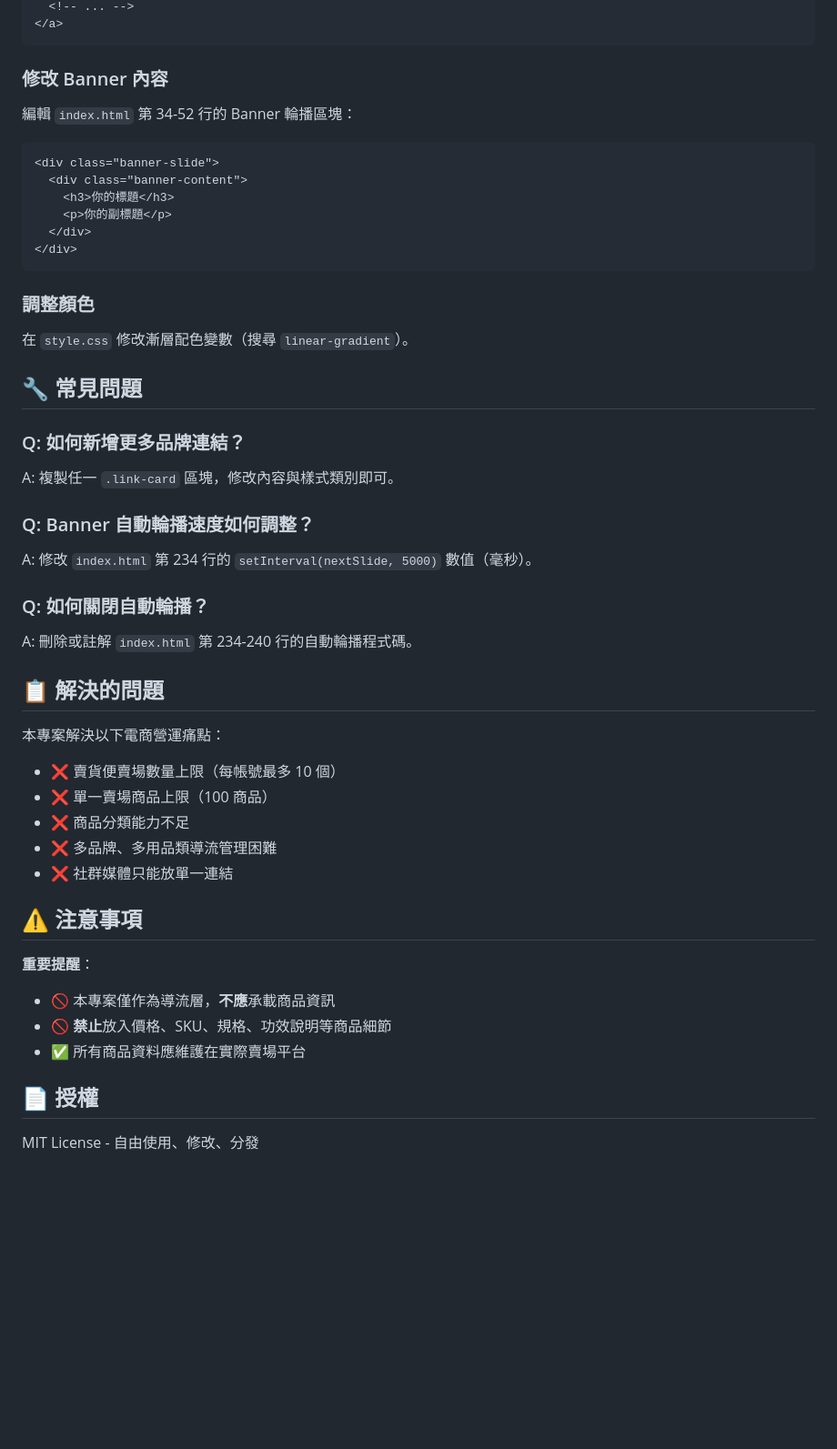
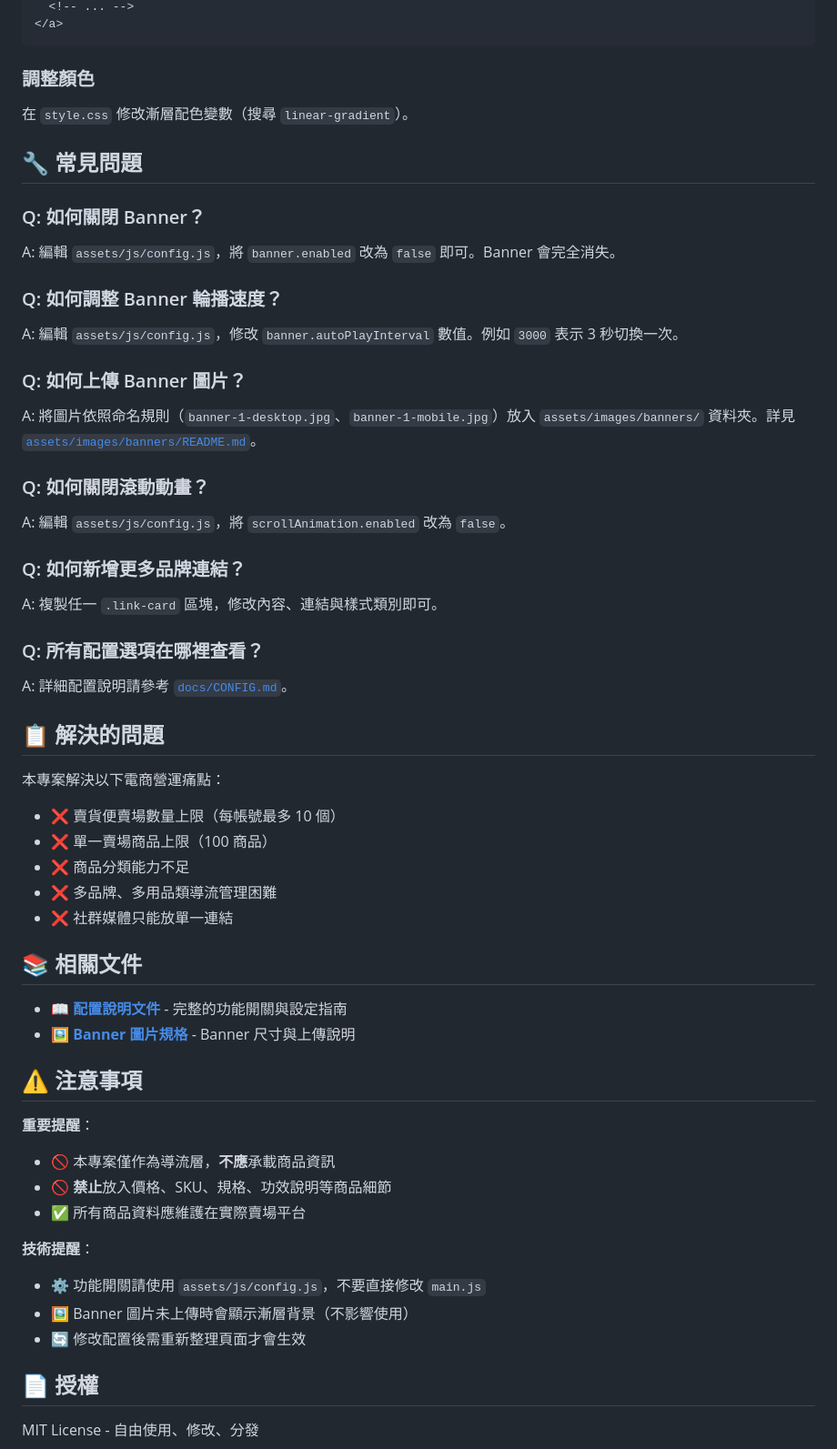
Before and after one commit to bruce-yang-422/pet-commerce-link-hub, a Markdown page: README.md, the part around one of its changes. Shown at 91% size. GitHub-like rendering; blank space fills up the shorter version.

````diff
--- a/README.md
+++ b/README.md
@@ -124,18 +176,5 @@ git push origin main
   <!-- ... -->
 </a>
-```
-
-### 修改 Banner 內容
-
-編輯 `index.html` 第 34-52 行的 Banner 輪播區塊：
-
-```html
-<div class="banner-slide">
-  <div class="banner-content">
-    <h3>你的標題</h3>
-    <p>你的副標題</p>
-  </div>
-</div>
 ```
 
 ### 調整顏色
@@ -144,17 +183,29 @@ git push origin main
 
 ## 🔧 常見問題
 
+### Q: 如何關閉 Banner？
+
+A: 編輯 `assets/js/config.js`，將 `banner.enabled` 改為 `false` 即可。Banner 會完全消失。
+
+### Q: 如何調整 Banner 輪播速度？
+
+A: 編輯 `assets/js/config.js`，修改 `banner.autoPlayInterval` 數值。例如 `3000` 表示 3 秒切換一次。
+
+### Q: 如何上傳 Banner 圖片？
+
+A: 將圖片依照命名規則（`banner-1-desktop.jpg`、`banner-1-mobile.jpg`）放入 `assets/images/banners/` 資料夾。詳見 [`assets/images/banners/README.md`](assets/images/banners/README.md)。
+
+### Q: 如何關閉滾動動畫？
+
+A: 編輯 `assets/js/config.js`，將 `scrollAnimation.enabled` 改為 `false`。
+
 ### Q: 如何新增更多品牌連結？
 
-A: 複製任一 `.link-card` 區塊，修改內容與樣式類別即可。
+A: 複製任一 `.link-card` 區塊，修改內容、連結與樣式類別即可。
 
-### Q: Banner 自動輪播速度如何調整？
+### Q: 所有配置選項在哪裡查看？
 
-A: 修改 `index.html` 第 234 行的 `setInterval(nextSlide, 5000)` 數值（毫秒）。
-
-### Q: 如何關閉自動輪播？
-
-A: 刪除或註解 `index.html` 第 234-240 行的自動輪播程式碼。
+A: 詳細配置說明請參考 [`docs/CONFIG.md`](docs/CONFIG.md)。
 
 ## 📋 解決的問題
 
@@ -166,6 +217,11 @@ A: 刪除或註解 `index.html` 第 234-240 行的自動輪播程式碼。
 - ❌ 多品牌、多用品類導流管理困難
 - ❌ 社群媒體只能放單一連結
 
+## 📚 相關文件
+
+- 📖 **[配置說明文件](docs/CONFIG.md)** - 完整的功能開關與設定指南
+- 🖼️ **[Banner 圖片規格](assets/images/banners/README.md)** - Banner 尺寸與上傳說明
+
 ## ⚠️ 注意事項
 
 **重要提醒**：
@@ -173,6 +229,12 @@ A: 刪除或註解 `index.html` 第 234-240 行的自動輪播程式碼。
 - 🚫 本專案僅作為導流層，**不應**承載商品資訊
 - 🚫 **禁止**放入價格、SKU、規格、功效說明等商品細節
 - ✅ 所有商品資料應維護在實際賣場平台
+
+**技術提醒**：
+
+- ⚙️ 功能開關請使用 `assets/js/config.js`，不要直接修改 `main.js`
+- 🖼️ Banner 圖片未上傳時會顯示漸層背景（不影響使用）
+- 🔄 修改配置後需重新整理頁面才會生效
 
 ## 📄 授權
 
````
Also changed, not shown: other parts of README.md (+79 -27 lines), docs/CONFIG.md (renamed from CONFIG.md).
